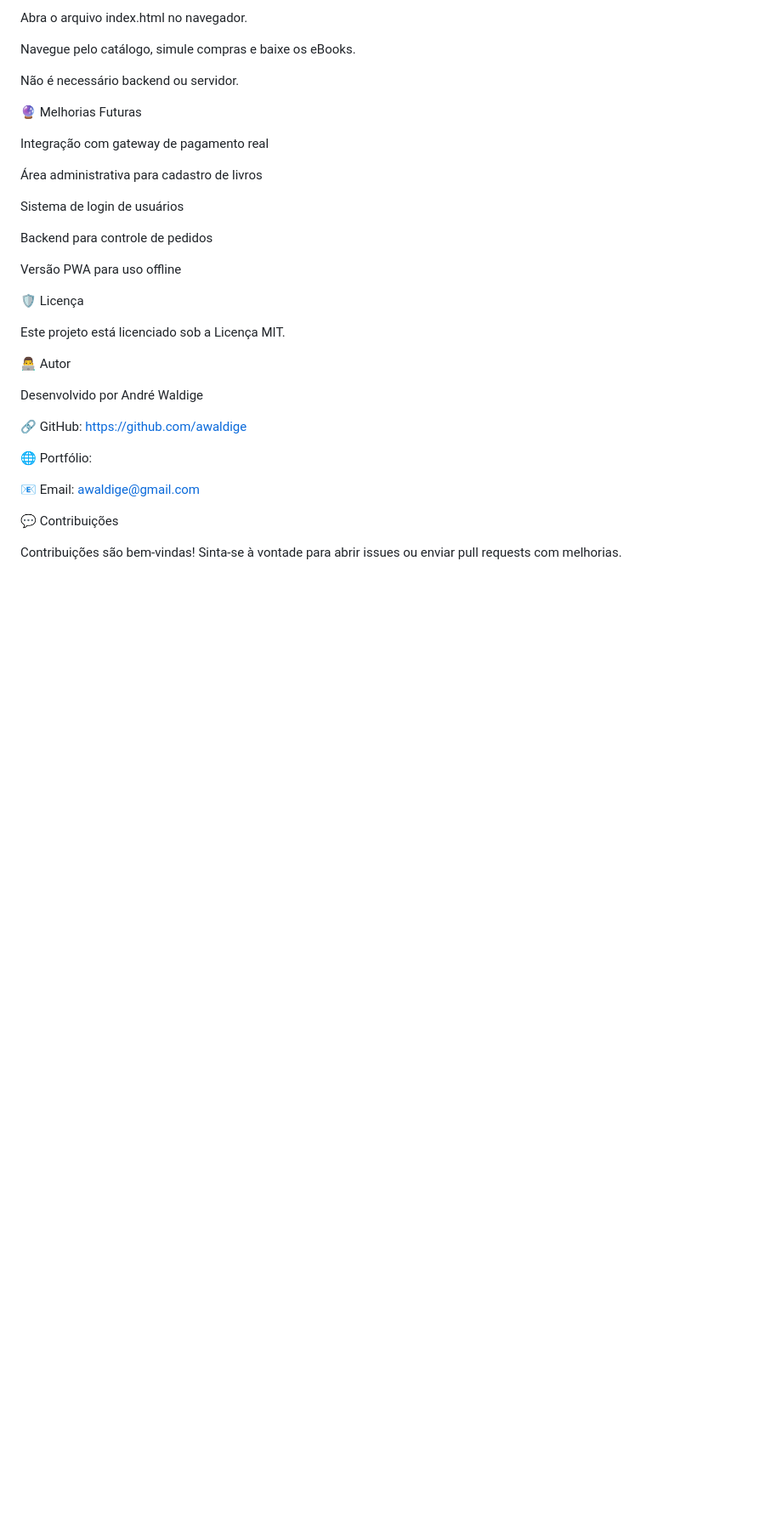
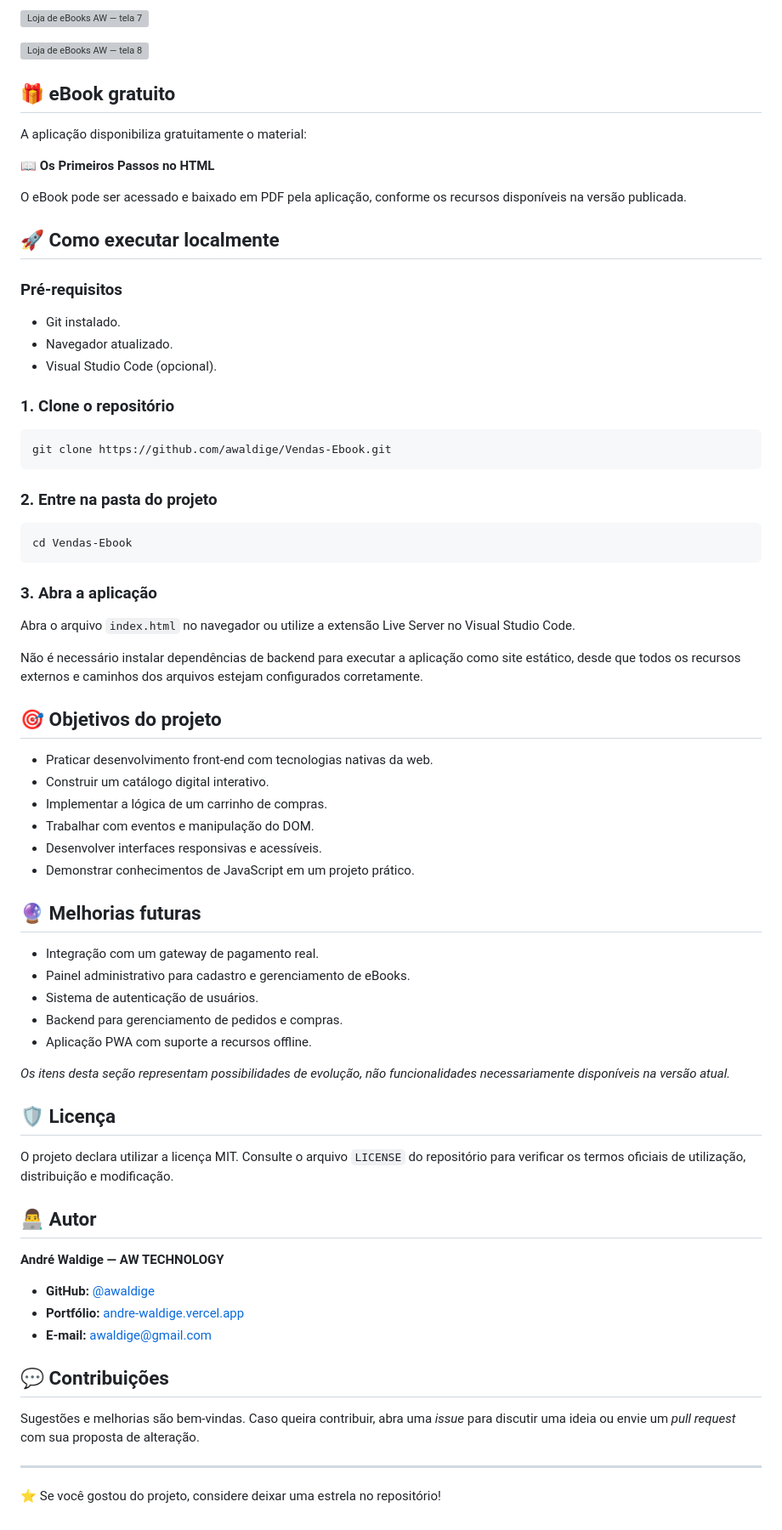
Before and after one commit to awaldige/Vendas-Ebook, a Markdown page: README.md, the part around one of its changes. Shown at 85% size. Drawn GitHub-style; blank space fills up the shorter version; grey boxes are pictures that could not be loaded.

Commit message:
Revise README for clarity and project details
Updated README.md to enhance project description, features, and structure.

````diff
--- a/README.md
+++ b/README.md
@@ -87,37 +79,77 @@ git clone https://github.com/awaldige/loja-ebooks-aw.git
 
-Abra o arquivo index.html no navegador.
+![Loja de eBooks AW — tela 7](https://github.com/user-attachments/assets/21b1c4d0-0039-4693-8abb-d05e6947288b)
 
-Navegue pelo catálogo, simule compras e baixe os eBooks.
+![Loja de eBooks AW — tela 8](https://github.com/user-attachments/assets/8895804e-9fe3-4a8e-abe8-b8abf3376212)
 
-Não é necessário backend ou servidor.
+## 🎁 eBook gratuito
 
-🔮 Melhorias Futuras
+A aplicação disponibiliza gratuitamente o material:
 
-Integração com gateway de pagamento real
+📖 **Os Primeiros Passos no HTML**
 
-Área administrativa para cadastro de livros
+O eBook pode ser acessado e baixado em PDF pela aplicação, conforme os recursos disponíveis na versão publicada.
 
-Sistema de login de usuários
+## 🚀 Como executar localmente
 
-Backend para controle de pedidos
+### Pré-requisitos
 
-Versão PWA para uso offline
+- Git instalado.
+- Navegador atualizado.
+- Visual Studio Code (opcional).
 
-🛡️ Licença
+### 1. Clone o repositório
 
-Este projeto está licenciado sob a Licença MIT.
+```bash
+git clone https://github.com/awaldige/Vendas-Ebook.git
+```
 
-👨‍💻 Autor
+### 2. Entre na pasta do projeto
 
-Desenvolvido por André Waldige
+```bash
+cd Vendas-Ebook
+```
 
-🔗 GitHub: https://github.com/awaldige
+### 3. Abra a aplicação
 
-🌐 Portfólio:
+Abra o arquivo `index.html` no navegador ou utilize a extensão Live Server no Visual Studio Code.
 
-📧 Email: awaldige@gmail.com
+Não é necessário instalar dependências de backend para executar a aplicação como site estático, desde que todos os recursos externos e caminhos dos arquivos estejam configurados corretamente.
 
-💬 Contribuições
+## 🎯 Objetivos do projeto
 
-Contribuições são bem-vindas!
-Sinta-se à vontade para abrir issues ou enviar pull requests com melhorias.
+- Praticar desenvolvimento front-end com tecnologias nativas da web.
+- Construir um catálogo digital interativo.
+- Implementar a lógica de um carrinho de compras.
+- Trabalhar com eventos e manipulação do DOM.
+- Desenvolver interfaces responsivas e acessíveis.
+- Demonstrar conhecimentos de JavaScript em um projeto prático.
+
+## 🔮 Melhorias futuras
+
+- Integração com um gateway de pagamento real.
+- Painel administrativo para cadastro e gerenciamento de eBooks.
+- Sistema de autenticação de usuários.
+- Backend para gerenciamento de pedidos e compras.
+- Aplicação PWA com suporte a recursos offline.
+
+*Os itens desta seção representam possibilidades de evolução, não funcionalidades necessariamente disponíveis na versão atual.*
+
+## 🛡️ Licença
+
+O projeto declara utilizar a licença MIT. Consulte o arquivo `LICENSE` do repositório para verificar os termos oficiais de utilização, distribuição e modificação.
+
+## 👨‍💻 Autor
+
+**André Waldige — AW TECHNOLOGY**
+
+- **GitHub:** [@awaldige](https://github.com/awaldige)
+- **Portfólio:** [andre-waldige.vercel.app](https://andre-waldige.vercel.app)
+- **E-mail:** awaldige@gmail.com
+
+## 💬 Contribuições
+
+Sugestões e melhorias são bem-vindas. Caso queira contribuir, abra uma *issue* para discutir uma ideia ou envie um *pull request* com sua proposta de alteração.
+
+---
+
+⭐ Se você gostou do projeto, considere deixar uma estrela no repositório!
````
Also changed, not shown: other parts of README.md (+40 -48 lines).
